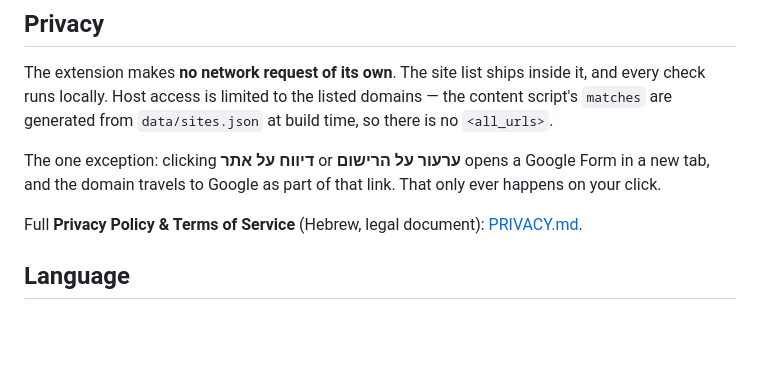
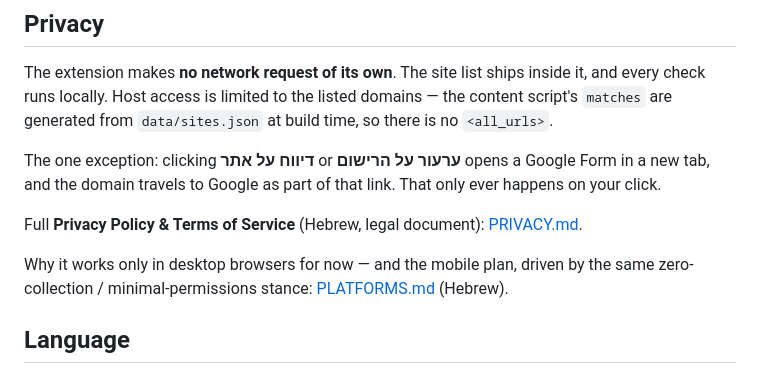
Before and after one commit to benjamingr/shabbat-open-extension, a Markdown page: README.md, the part around the change. Rendered like a GitHub page; blank space fills up the shorter version.

```diff
--- a/README.md
+++ b/README.md
@@ -107,6 +107,9 @@ Google Form in a new tab, and the domain travels to Google as part of that link.
 That only ever happens on your click.
 
 Full **Privacy Policy & Terms of Service** (Hebrew, legal document): [PRIVACY.md](PRIVACY.md).
+
+Why it works only in desktop browsers for now — and the mobile plan, driven by
+the same zero-collection / minimal-permissions stance: [PLATFORMS.md](PLATFORMS.md) (Hebrew).
 
 ## Language
 
```
Also changed, not shown: PLATFORMS.md (added, +40 -0 lines).
